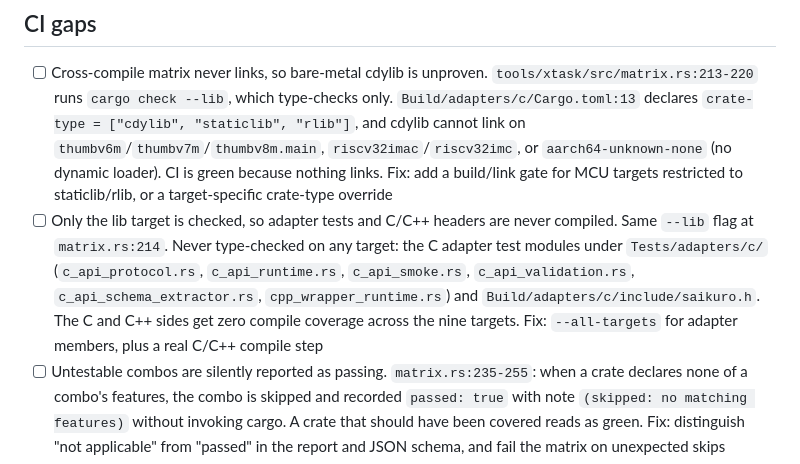
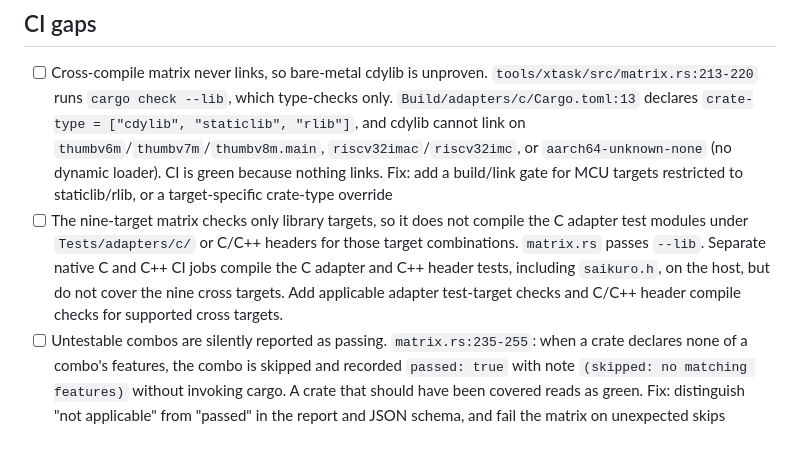
Before and after one commit to Nisoku/Saikuro, a Markdown page: TODO.md, the part around the change. GitHub-like rendering.

Commit message:
Update TODO.md
Co-authored-by: coderabbitai[bot] <136622811+coderabbitai[bot]@users.noreply.github.com>

```diff
--- a/TODO.md
+++ b/TODO.md
@@ -76,7 +76,7 @@
 ## CI gaps
 
 - [ ] Cross-compile matrix never links, so bare-metal cdylib is unproven. `tools/xtask/src/matrix.rs:213-220` runs `cargo check --lib`, which type-checks only. `Build/adapters/c/Cargo.toml:13` declares `crate-type = ["cdylib", "staticlib", "rlib"]`, and cdylib cannot link on `thumbv6m`/`thumbv7m`/`thumbv8m.main`, `riscv32imac`/`riscv32imc`, or `aarch64-unknown-none` (no dynamic loader). CI is green because nothing links. Fix: add a build/link gate for MCU targets restricted to staticlib/rlib, or a target-specific crate-type override
-- [ ] Only the lib target is checked, so adapter tests and C/C++ headers are never compiled. Same `--lib` flag at `matrix.rs:214`. Never type-checked on any target: the C adapter test modules under `Tests/adapters/c/` (`c_api_protocol.rs`, `c_api_runtime.rs`, `c_api_smoke.rs`, `c_api_validation.rs`, `c_api_schema_extractor.rs`, `cpp_wrapper_runtime.rs`) and `Build/adapters/c/include/saikuro.h`. The C and C++ sides get zero compile coverage across the nine targets. Fix: `--all-targets` for adapter members, plus a real C/C++ compile step
+- [ ] The nine-target matrix checks only library targets, so it does not compile the C adapter test modules under `Tests/adapters/c/` or C/C++ headers for those target combinations. `matrix.rs` passes `--lib`. Separate native C and C++ CI jobs compile the C adapter and C++ header tests, including `saikuro.h`, on the host, but do not cover the nine cross targets. Add applicable adapter test-target checks and C/C++ header compile checks for supported cross targets.
 - [ ] Untestable combos are silently reported as passing. `matrix.rs:235-255`: when a crate declares none of a combo's features, the combo is skipped and recorded `passed: true` with note `(skipped: no matching features)` without invoking cargo. A crate that should have been covered reads as green. Fix: distinguish "not applicable" from "passed" in the report and JSON schema, and fail the matrix on unexpected skips
 
 ## The Sashiki Problem
```
